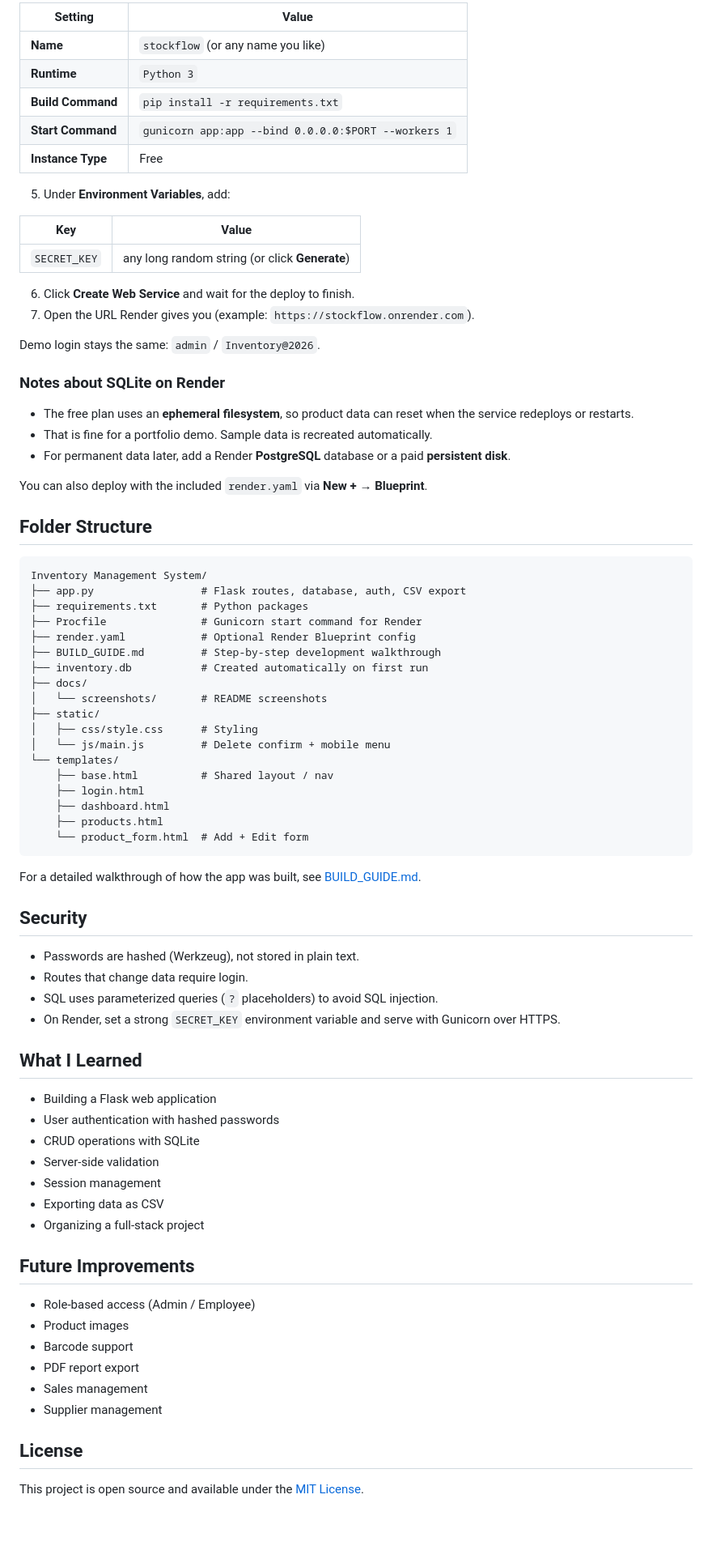
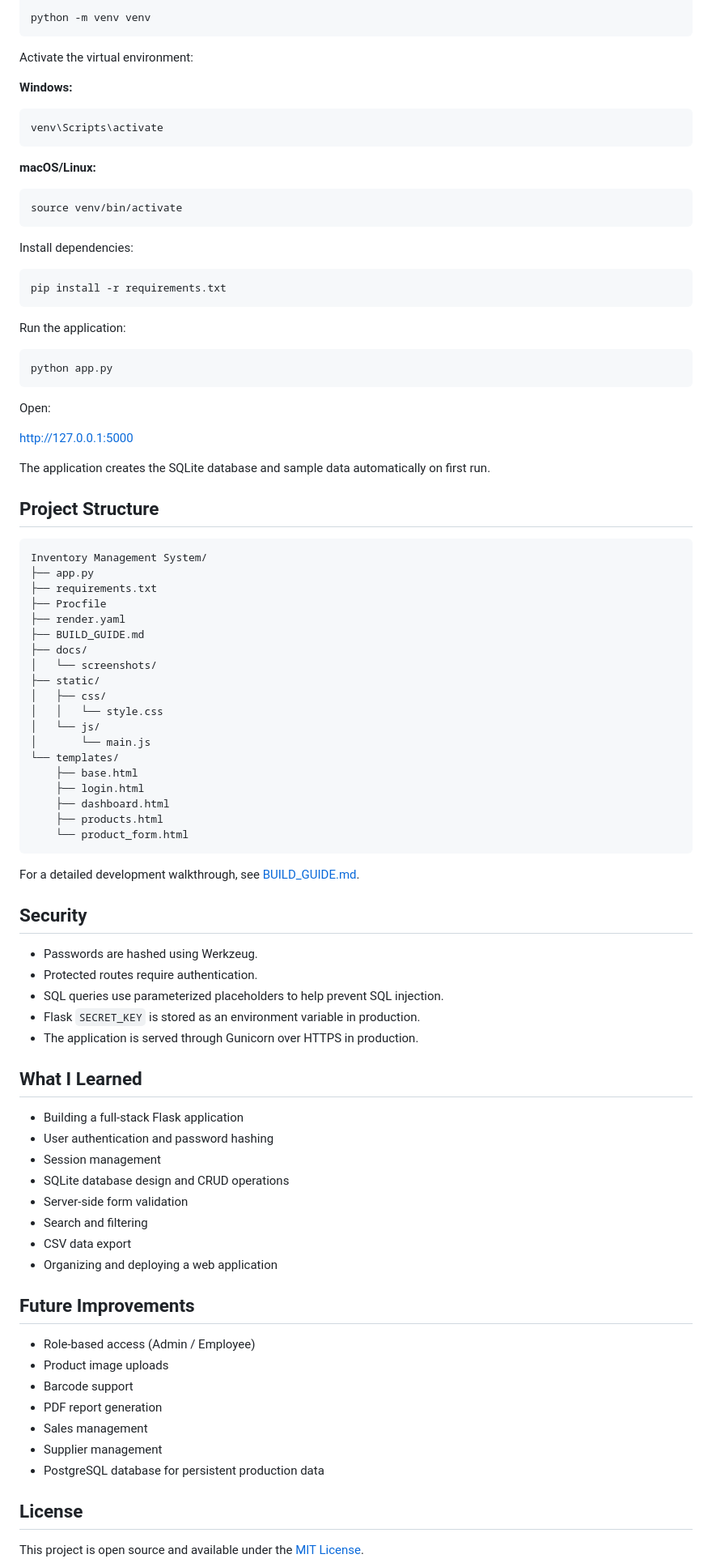
Before and after one commit to Mehak-Jawaid/Inventory-Management-System, a Markdown page: README.md, the part around one of its changes. Shown at 81% size. Rendered like a GitHub page; blank space fills up the shorter version.

````diff
--- a/README.md
+++ b/README.md
@@ -112,81 +65,93 @@ Make sure this repo is on GitHub (Render deploys from a Git repo).
 
-| Setting | Value |
-|---------|--------|
-| **Name** | `stockflow` (or any name you like) |
-| **Runtime** | `Python 3` |
-| **Build Command** | `pip install -r requirements.txt` |
-| **Start Command** | `gunicorn app:app --bind 0.0.0.0:$PORT --workers 1` |
-| **Instance Type** | Free |
+python -m venv venv
+```
 
-5. Under **Environment Variables**, add:
+Activate the virtual environment:
 
-| Key | Value |
-|-----|--------|
-| `SECRET_KEY` | any long random string (or click **Generate**) |
+**Windows:**
 
-6. Click **Create Web Service** and wait for the deploy to finish.
-7. Open the URL Render gives you (example: `https://stockflow.onrender.com`).
+```bash
+venv\Scripts\activate
+```
 
-Demo login stays the same: `admin` / `Inventory@2026`.
+**macOS/Linux:**
 
-### Notes about SQLite on Render
+```bash
+source venv/bin/activate
+```
 
-- The free plan uses an **ephemeral filesystem**, so product data can reset when the service redeploys or restarts.
-- That is fine for a portfolio demo. Sample data is recreated automatically.
-- For permanent data later, add a Render **PostgreSQL** database or a paid **persistent disk**.
+Install dependencies:
 
-You can also deploy with the included `render.yaml` via **New +** → **Blueprint**.
+```bash
+pip install -r requirements.txt
+```
 
-## Folder Structure
+Run the application:
+
+```bash
+python app.py
+```
+
+Open:
+
+[http://127.0.0.1:5000](http://127.0.0.1:5000)
+
+The application creates the SQLite database and sample data automatically on first run.
+
+## Project Structure
 
 ```text
 Inventory Management System/
-├── app.py                 # Flask routes, database, auth, CSV export
-├── requirements.txt       # Python packages
-├── Procfile               # Gunicorn start command for Render
-├── render.yaml            # Optional Render Blueprint config
-├── BUILD_GUIDE.md         # Step-by-step development walkthrough
-├── inventory.db           # Created automatically on first run
+├── app.py
+├── requirements.txt
+├── Procfile
+├── render.yaml
+├── BUILD_GUIDE.md
 ├── docs/
-│   └── screenshots/       # README screenshots
+│   └── screenshots/
 ├── static/
-│   ├── css/style.css      # Styling
-│   └── js/main.js         # Delete confirm + mobile menu
+│   ├── css/
+│   │   └── style.css
+│   └── js/
+│       └── main.js
 └── templates/
-    ├── base.html          # Shared layout / nav
+    ├── base.html
     ├── login.html
     ├── dashboard.html
     ├── products.html
-    └── product_form.html  # Add + Edit form
+    └── product_form.html
 ```
 
-For a detailed walkthrough of how the app was built, see [BUILD_GUIDE.md](BUILD_GUIDE.md).
+For a detailed development walkthrough, see [BUILD_GUIDE.md](BUILD_GUIDE.md).
 
 ## Security
 
-- Passwords are hashed (Werkzeug), not stored in plain text.
-- Routes that change data require login.
-- SQL uses parameterized queries (`?` placeholders) to avoid SQL injection.
-- On Render, set a strong `SECRET_KEY` environment variable and serve with Gunicorn over HTTPS.
+- Passwords are hashed using Werkzeug.
+- Protected routes require authentication.
+- SQL queries use parameterized placeholders to help prevent SQL injection.
+- Flask `SECRET_KEY` is stored as an environment variable in production.
+- The application is served through Gunicorn over HTTPS in production.
 
 ## What I Learned
 
-- Building a Flask web application
-- User authentication with hashed passwords
-- CRUD operations with SQLite
-- Server-side validation
+- Building a full-stack Flask application
+- User authentication and password hashing
 - Session management
-- Exporting data as CSV
-- Organizing a full-stack project
+- SQLite database design and CRUD operations
+- Server-side form validation
+- Search and filtering
+- CSV data export
+- Organizing and deploying a web application
 
 ## Future Improvements
 
 - Role-based access (Admin / Employee)
-- Product images
+- Product image uploads
 - Barcode support
-- PDF report export
+- PDF report generation
 - Sales management
 - Supplier management
+- PostgreSQL database for persistent production data
 
 ## License
 
````
Also changed, not shown: other parts of README.md (+24 -71 lines).
